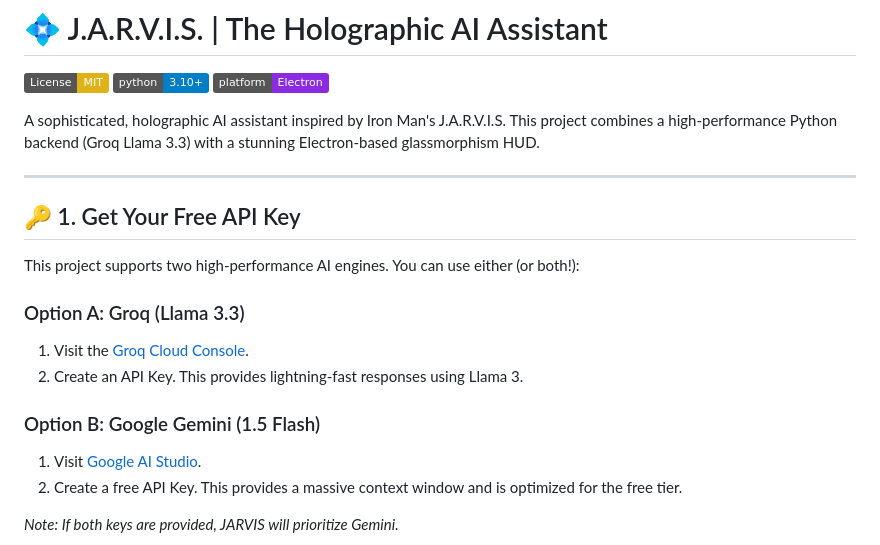
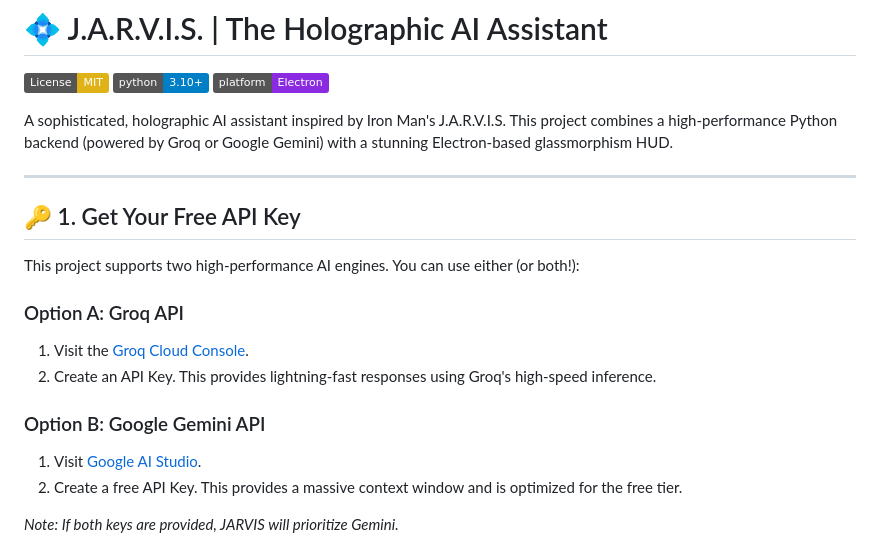
Before and after one commit to Aetex/J.A.R.V.I.S.-AI-Assistant, a Markdown page: README.md, the part around the change. Drawn GitHub-style; badges without logos.

Commit message:
Readme update 3
Readme update 3

```diff
--- a/README.md
+++ b/README.md
@@ -4,18 +4,18 @@
 [![Python 3.10+](https://img.shields.io/badge/python-3.10+-blue.svg)](https://www.python.org/downloads/)
 [![Electron](https://img.shields.io/badge/platform-Electron-blueviolet.svg)](https://www.electronjs.org/)
 
-A sophisticated, holographic AI assistant inspired by Iron Man's J.A.R.V.I.S. This project combines a high-performance Python backend (Groq Llama 3.3) with a stunning Electron-based glassmorphism HUD.
+A sophisticated, holographic AI assistant inspired by Iron Man's J.A.R.V.I.S. This project combines a high-performance Python backend (powered by Groq or Google Gemini) with a stunning Electron-based glassmorphism HUD.
 
 ---
 
 ## 🔑 1. Get Your Free API Key
 This project supports two high-performance AI engines. You can use either (or both!):
 
-### Option A: Groq (Llama 3.3)
+### Option A: Groq API
 1. Visit the [Groq Cloud Console](https://console.groq.com/keys).
-2. Create an API Key. This provides lightning-fast responses using Llama 3.
+2. Create an API Key. This provides lightning-fast responses using Groq's high-speed inference.
 
-### Option B: Google Gemini (1.5 Flash)
+### Option B: Google Gemini API
 1. Visit [Google AI Studio](https://aistudio.google.com/app/apikey).
 2. Create a free API Key. This provides a massive context window and is optimized for the free tier.
 
```
